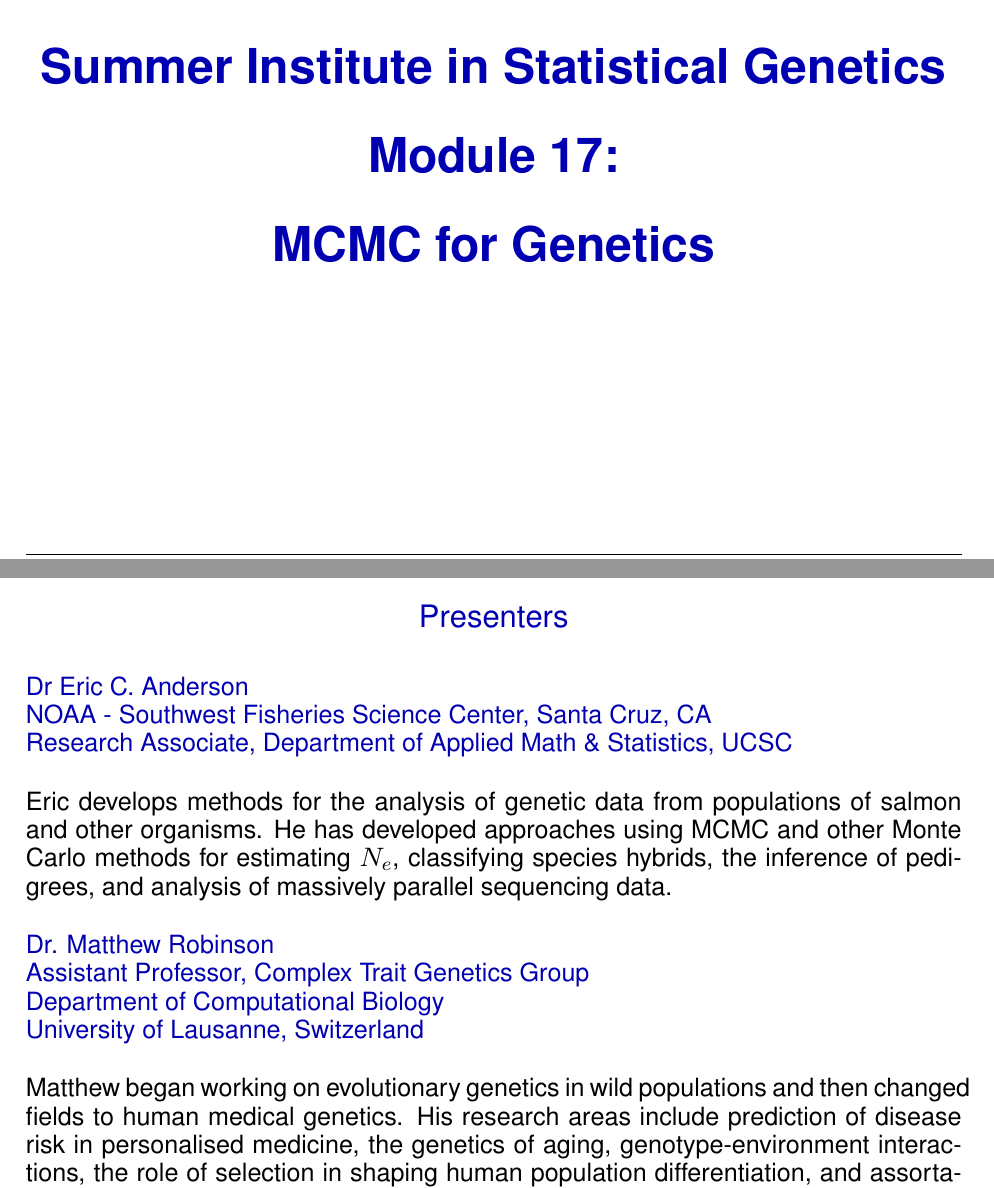
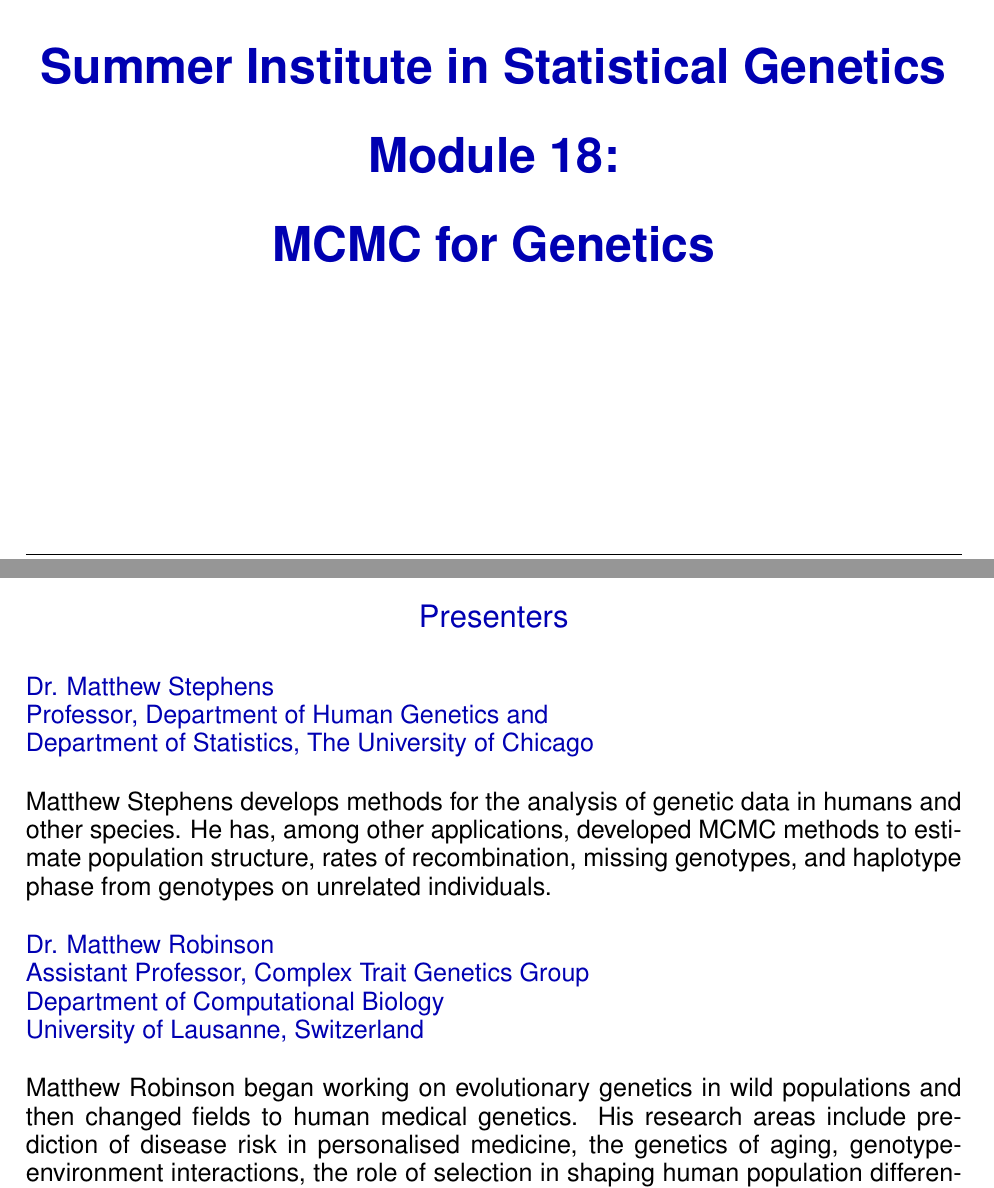
Before and after one commit to eriqande/sisg_mcmc_course, a LaTeX document (lectures/Overview.tex, which reads lectures/preamble.tex): two parts of pages 1 and 2 of 5, joined at a grey line, cut so that both start at the same text. Compiled offline with pdfLaTeX.

Commit message:
Standard updates for 2019.

```diff
--- a/lectures/Overview.tex
+++ b/lectures/Overview.tex
@@ -9,19 +9,26 @@
 \begin{center}\color{section0} Presenters\end{center}
 \enlargethispage*{1000pt}
 
+% {\small
+% {\color{section0}Dr. Eric C. Anderson\\
+% NOAA - Southwest Fisheries Science Center, Santa Cruz, CA\\
+% Research Associate, Department of Applied Math \& Statistics, UCSC}
+%
+% Eric develops methods for the analysis of genetic data from populations of salmon and other organisms.  He has developed approaches using MCMC and other Monte Carlo methods for estimating $N_e$, classifying species hybrids, the inference of pedigrees, and analysis of massively parallel sequencing data.
+
 {\small
-{\color{section0}Dr Eric C. Anderson\\
-NOAA - Southwest Fisheries Science Center, Santa Cruz, CA\\
-Research Associate, Department of Applied Math \& Statistics, UCSC}
+{\color{section0}Dr. Matthew Stephens\\
+Professor, Department of Human Genetics and\\
+Department of Statistics, The University of Chicago}
 
-Eric develops methods for the analysis of genetic data from populations of salmon and other organisms.  He has developed approaches using MCMC and other Monte Carlo methods for estimating $N_e$, classifying species hybrids, the inference of pedigrees, and analysis of massively parallel sequencing data.
+Matthew Stephens develops methods for the analysis of genetic data in humans and other species. He has, among other applications, developed MCMC methods to estimate population structure, rates of recombination, missing genotypes, and haplotype phase from genotypes on unrelated individuals.
 
 {\color{section0}Dr. Matthew Robinson \\
 Assistant Professor, Complex Trait Genetics Group\\
 Department of Computational Biology \\
 University of Lausanne, Switzerland}
 
-Matthew began working on evolutionary genetics in wild populations and then changed fields to human
+Matthew Robinson began working on evolutionary genetics in wild populations and then changed fields to human
 medical genetics.  His research areas include
 prediction of disease risk in personalised medicine, the genetics of aging,
 genotype-environment interactions, the role of selection in shaping human
--- a/lectures/preamble.tex
+++ b/lectures/preamble.tex
@@ -30,7 +31,7 @@
 \newcommand{\coursetitlepage}{Summer Institute in Statistical Genetics
 %\newcommand{\coursetitlepage}{Brazilian Edition of the Summer \\Institute in Statistical Genetics
 
-Module 17:
+Module 18:
 
 MCMC for Genetics}
 
```
Also changed, not shown: lectures/preamble.tex (5 more changed lines).
